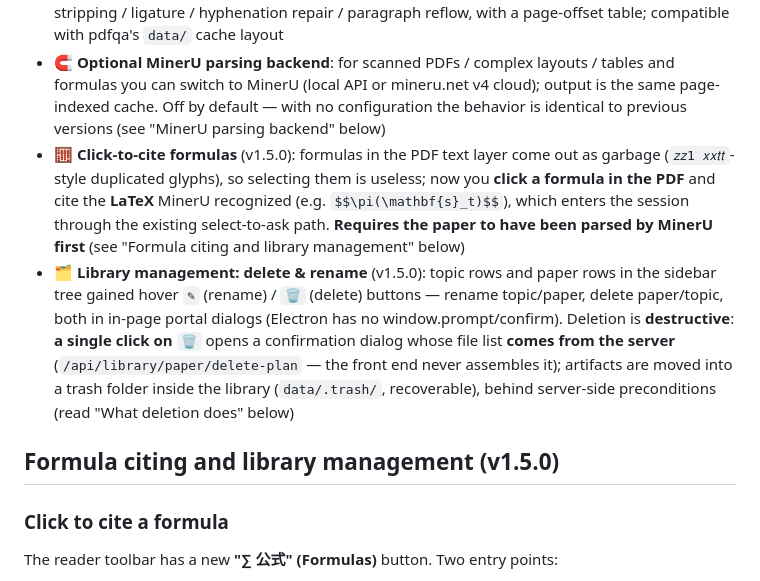
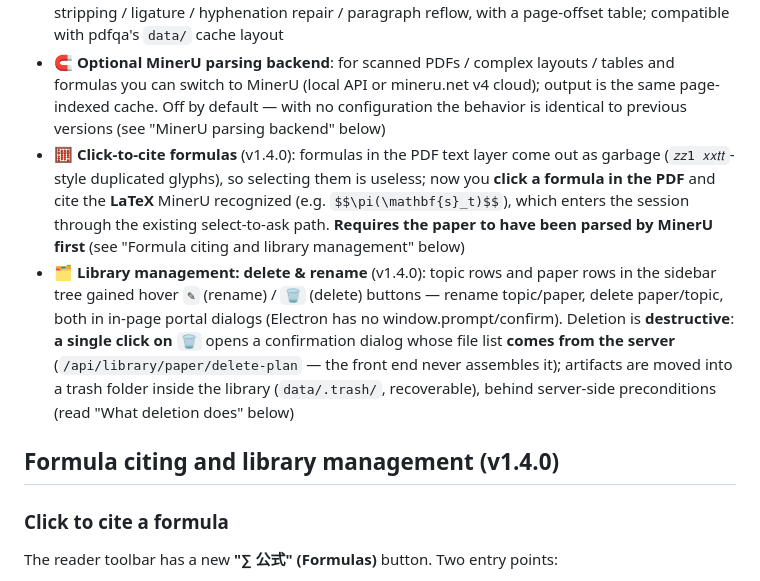
Before and after one commit to GGboya/dsh-paper-reader, a Markdown page: README_EN.md, the part around one of its changes. GitHub-like rendering.

```diff
--- a/README_EN.md
+++ b/README_EN.md
@@ -35,10 +35,10 @@ The agent loop, model layer, and session persistence are all handled by the dsh
 - 🀄 **Chinese/English toggle + export**: the "中" button in the top bar switches original ↔ full Chinese; if no translation exists, one click generates it in the background (babeldoc) — **no Python preinstall required**: first use auto-downloads uv + managed Python + babeldoc (macOS / Linux / Windows, a few minutes), everything stays in the user directory; the ⤓ button in the top bar **downloads the version you are looking at** (original / full Chinese / bilingual PDF)
 - 🔍 **PDF transcription + search**: local extraction (pdf.js, pure Node, no Python), header/footer stripping / ligature / hyphenation repair / paragraph reflow, with a page-offset table; compatible with pdfqa's `data/` cache layout
 - 🧲 **Optional MinerU parsing backend**: for scanned PDFs / complex layouts / tables and formulas you can switch to MinerU (local API or mineru.net v4 cloud); output is the same page-indexed cache. Off by default — with no configuration the behavior is identical to previous versions (see "MinerU parsing backend" below)
-- 🧮 **Click-to-cite formulas** (v1.5.0): formulas in the PDF text layer come out as garbage (`𝑧𝑧1 𝑥𝑥𝑡𝑡`-style duplicated glyphs), so selecting them is useless; now you **click a formula in the PDF** and cite the **LaTeX** MinerU recognized (e.g. `$$\pi(\mathbf{s}_t)$$`), which enters the session through the existing select-to-ask path. **Requires the paper to have been parsed by MinerU first** (see "Formula citing and library management" below)
-- 🗂️ **Library management: delete & rename** (v1.5.0): topic rows and paper rows in the sidebar tree gained hover `✎` (rename) / `🗑` (delete) buttons — rename topic/paper, delete paper/topic, both in in-page portal dialogs (Electron has no window.prompt/confirm). Deletion is **destructive**: **a single click on `🗑`** opens a confirmation dialog whose file list **comes from the server** (`/api/library/paper/delete-plan` — the front end never assembles it); artifacts are moved into a trash folder inside the library (`data/.trash/`, recoverable), behind server-side preconditions (read "What deletion does" below)
+- 🧮 **Click-to-cite formulas** (v1.4.0): formulas in the PDF text layer come out as garbage (`𝑧𝑧1 𝑥𝑥𝑡𝑡`-style duplicated glyphs), so selecting them is useless; now you **click a formula in the PDF** and cite the **LaTeX** MinerU recognized (e.g. `$$\pi(\mathbf{s}_t)$$`), which enters the session through the existing select-to-ask path. **Requires the paper to have been parsed by MinerU first** (see "Formula citing and library management" below)
+- 🗂️ **Library management: delete & rename** (v1.4.0): topic rows and paper rows in the sidebar tree gained hover `✎` (rename) / `🗑` (delete) buttons — rename topic/paper, delete paper/topic, both in in-page portal dialogs (Electron has no window.prompt/confirm). Deletion is **destructive**: **a single click on `🗑`** opens a confirmation dialog whose file list **comes from the server** (`/api/library/paper/delete-plan` — the front end never assembles it); artifacts are moved into a trash folder inside the library (`data/.trash/`, recoverable), behind server-side preconditions (read "What deletion does" below)
 
-## Formula citing and library management (v1.5.0)
+## Formula citing and library management (v1.4.0)
 
 ### Click to cite a formula
 
```
Also changed, not shown: other parts of README_EN.md (+25 -8 lines), README.md (+26 -7 lines).
